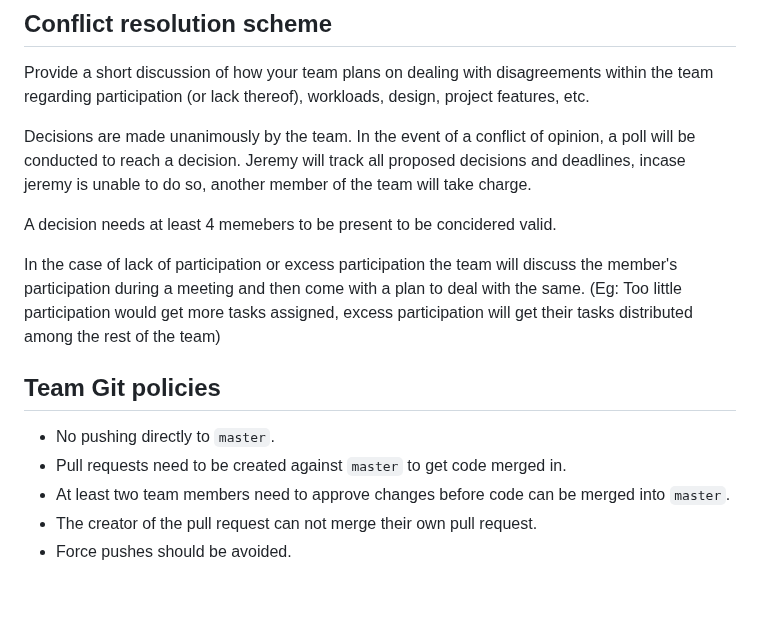
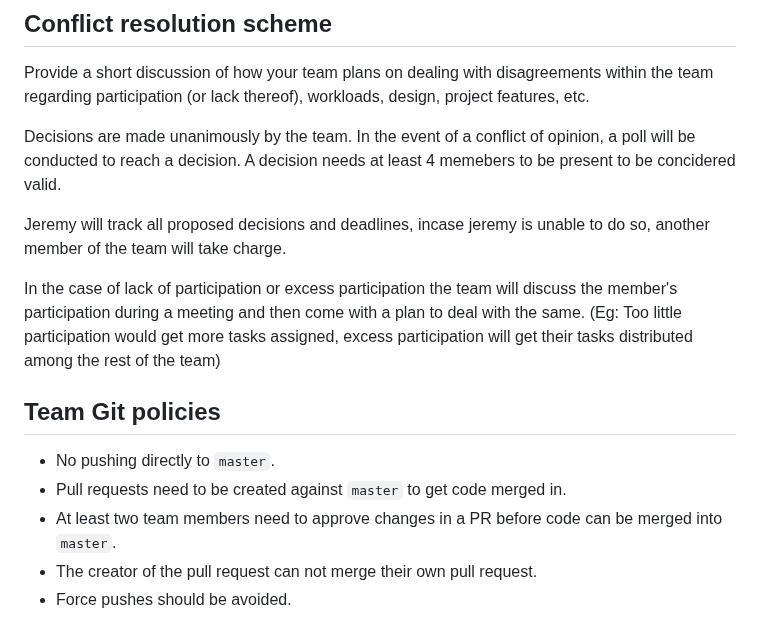
Before and after one commit to csci265-team/HiddenFrame, a Markdown page: charter.md, the part around the change. GitHub-like rendering; blank space fills up the shorter version.

Commit message:
change wording

```diff
--- a/charter.md
+++ b/charter.md
@@ -66,9 +66,9 @@ If a team member repeatedly misses deadlines or deliverables without a valid rea
 Provide a short discussion of how your team plans on dealing with disagreements within the team
 regarding participation (or lack thereof), workloads, design, project features, etc.
 
-Decisions are made unanimously by the team. In the event of a conflict of opinion, a poll will be conducted to reach a decision. Jeremy will track all proposed decisions and deadlines, incase jeremy is unable to do so, another member of the team will take charge.
+Decisions are made unanimously by the team. In the event of a conflict of opinion, a poll will be conducted to reach a decision. A decision needs at least 4 memebers to be present to be concidered valid.
 
-A decision needs at least 4 memebers to be present to be concidered valid.
+Jeremy will track all proposed decisions and deadlines, incase jeremy is unable to do so, another member of the team will take charge.
 
 In the case of lack of participation or excess participation the team will discuss the member's participation during a meeting and then come with a plan to deal with the same. (Eg: Too little participation would get more tasks assigned, excess participation will get their tasks distributed among the rest of the team)
 
@@ -76,7 +76,7 @@ In the case of lack of participation or excess participation the team will discu
 
 - No pushing directly to `master`.
 - Pull requests need to be created against `master` to get code merged in.
-- At least two team members need to approve changes before code can be merged into `master`.
+- At least two team members need to approve changes in a PR before code can be merged into `master`.
 - The creator of the pull request can not merge their own pull request.
 - Force pushes should be avoided.
 
```
